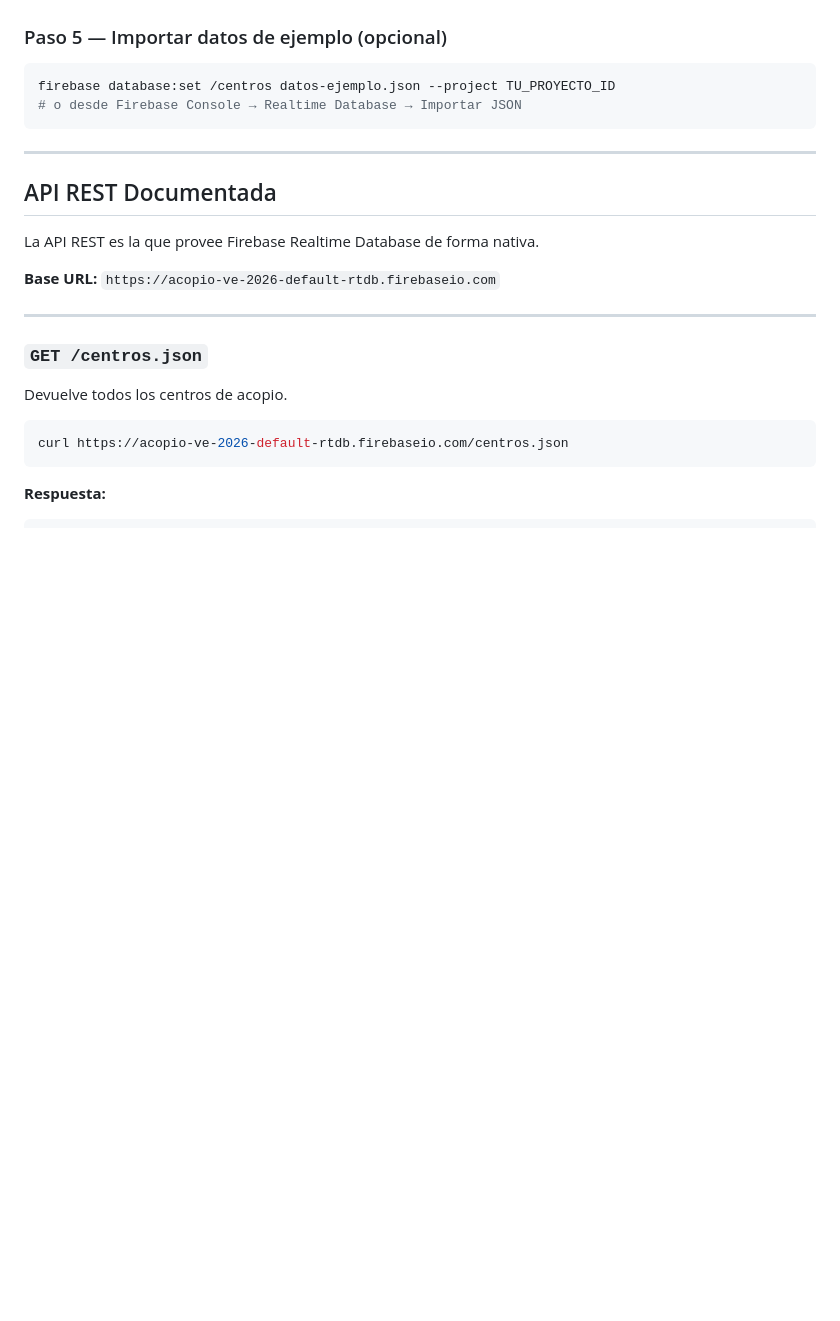
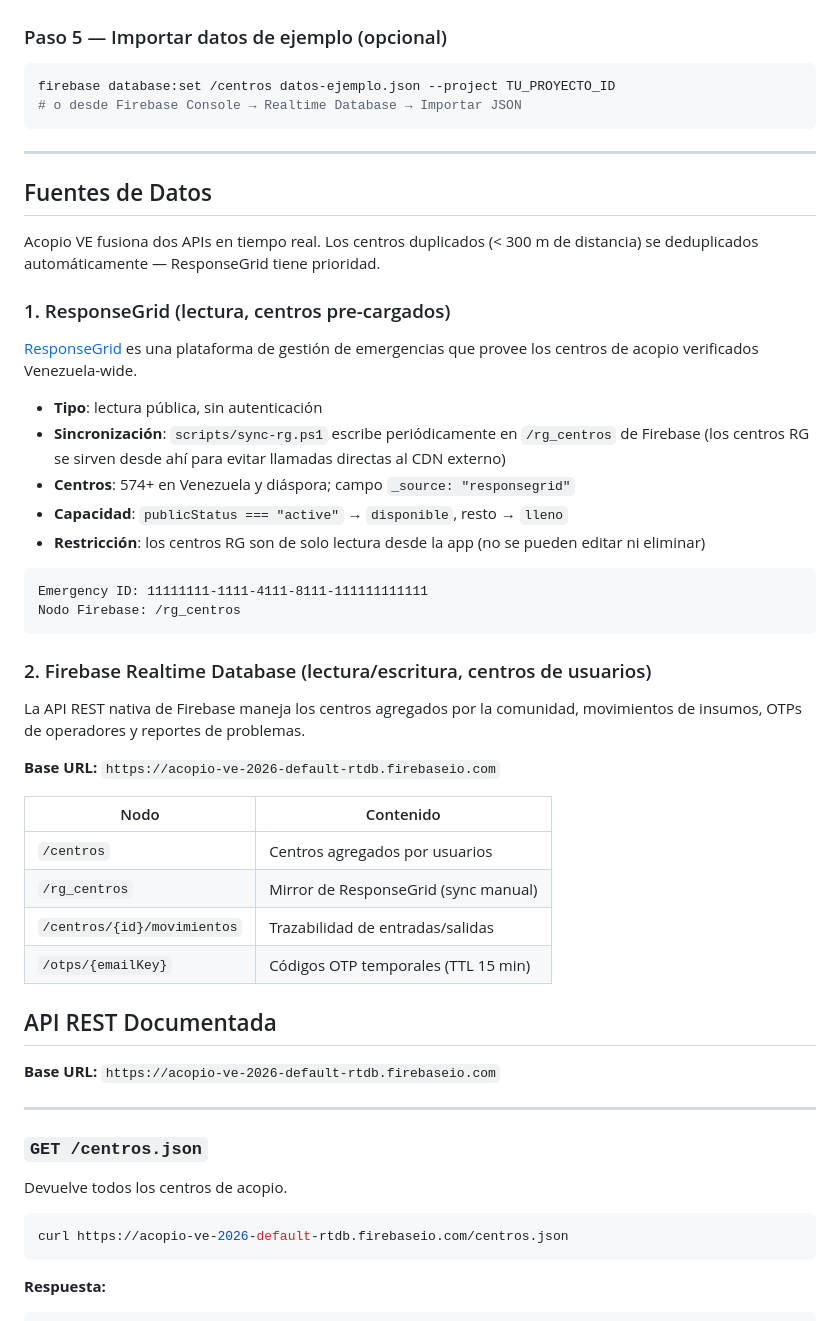
Before and after one commit to gabio58548-max/Acopio-ve, a Markdown page: README.md, the part around one of its changes. Drawn GitHub-style; blank space fills up the shorter version.

````diff
--- a/README.md
+++ b/README.md
@@ -123,9 +133,39 @@ firebase database:set /centros datos-ejemplo.json --project TU_PROYECTO_ID
 
 ---
 
+## Fuentes de Datos
+
+Acopio VE fusiona dos APIs en tiempo real. Los centros duplicados (< 300 m de distancia) se deduplicados automáticamente — ResponseGrid tiene prioridad.
+
+### 1. ResponseGrid (lectura, centros pre-cargados)
+
+[ResponseGrid](https://responsegrid.app) es una plataforma de gestión de emergencias que provee los centros de acopio verificados Venezuela-wide.
+
+- **Tipo**: lectura pública, sin autenticación
+- **Sincronización**: `scripts/sync-rg.ps1` escribe periódicamente en `/rg_centros` de Firebase (los centros RG se sirven desde ahí para evitar llamadas directas al CDN externo)
+- **Centros**: 574+ en Venezuela y diáspora; campo `_source: "responsegrid"`
+- **Capacidad**: `publicStatus === "active"` → `disponible`, resto → `lleno`
+- **Restricción**: los centros RG son de solo lectura desde la app (no se pueden editar ni eliminar)
+
+```
+Emergency ID: 11111111-1111-4111-8111-111111111111
+Nodo Firebase: /rg_centros
+```
+
+### 2. Firebase Realtime Database (lectura/escritura, centros de usuarios)
+
+La API REST nativa de Firebase maneja los centros agregados por la comunidad, movimientos de insumos, OTPs de operadores y reportes de problemas.
+
+**Base URL:** `https://acopio-ve-2026-default-rtdb.firebaseio.com`
+
+| Nodo | Contenido |
+|------|-----------|
+| `/centros` | Centros agregados por usuarios |
+| `/rg_centros` | Mirror de ResponseGrid (sync manual) |
+| `/centros/{id}/movimientos` | Trazabilidad de entradas/salidas |
+| `/otps/{emailKey}` | Códigos OTP temporales (TTL 15 min) |
+
 ## API REST Documentada
-
-La API REST es la que provee Firebase Realtime Database de forma nativa.
 
 **Base URL:** `https://acopio-ve-2026-default-rtdb.firebaseio.com`
 
````
Also changed, not shown: other parts of README.md (+22 -11 lines).
